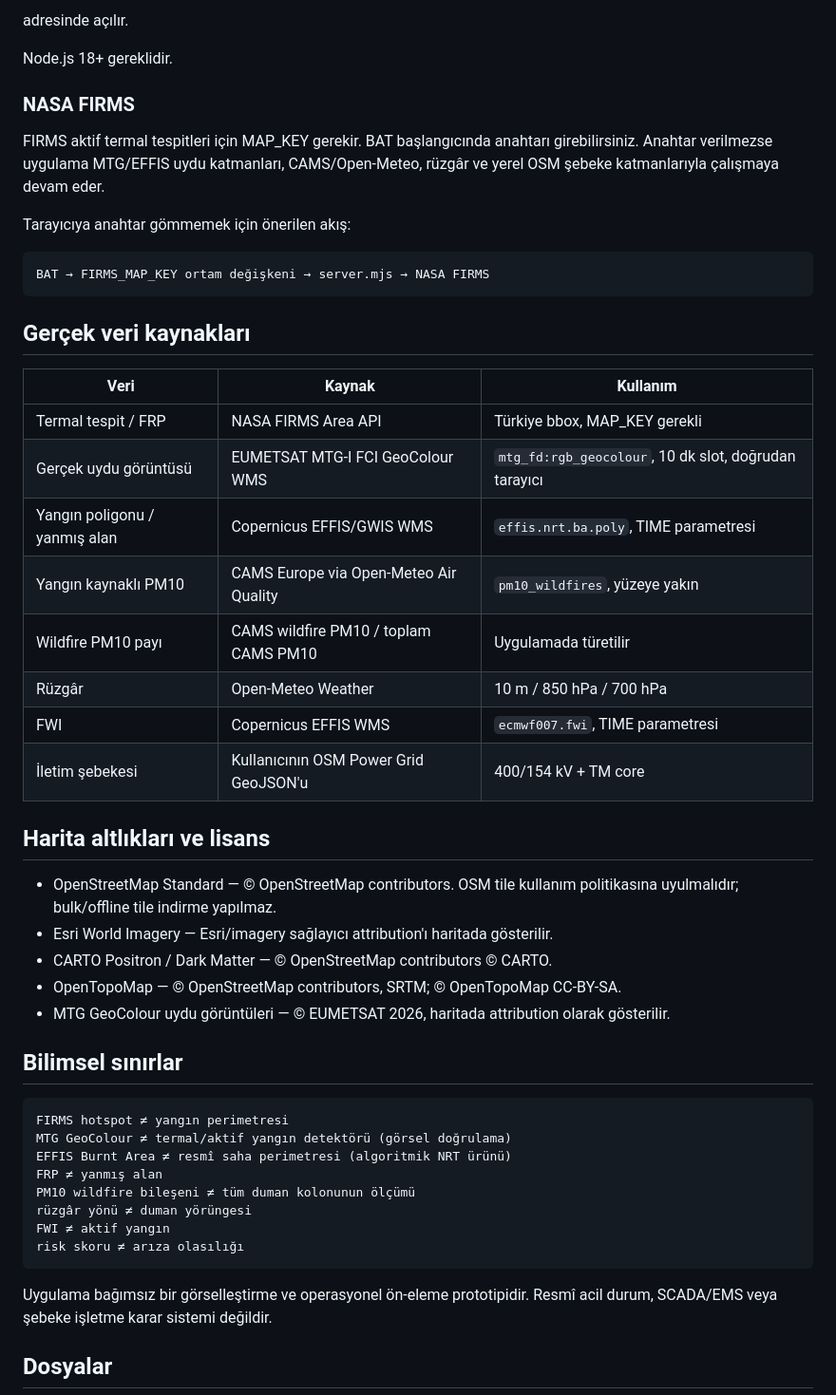
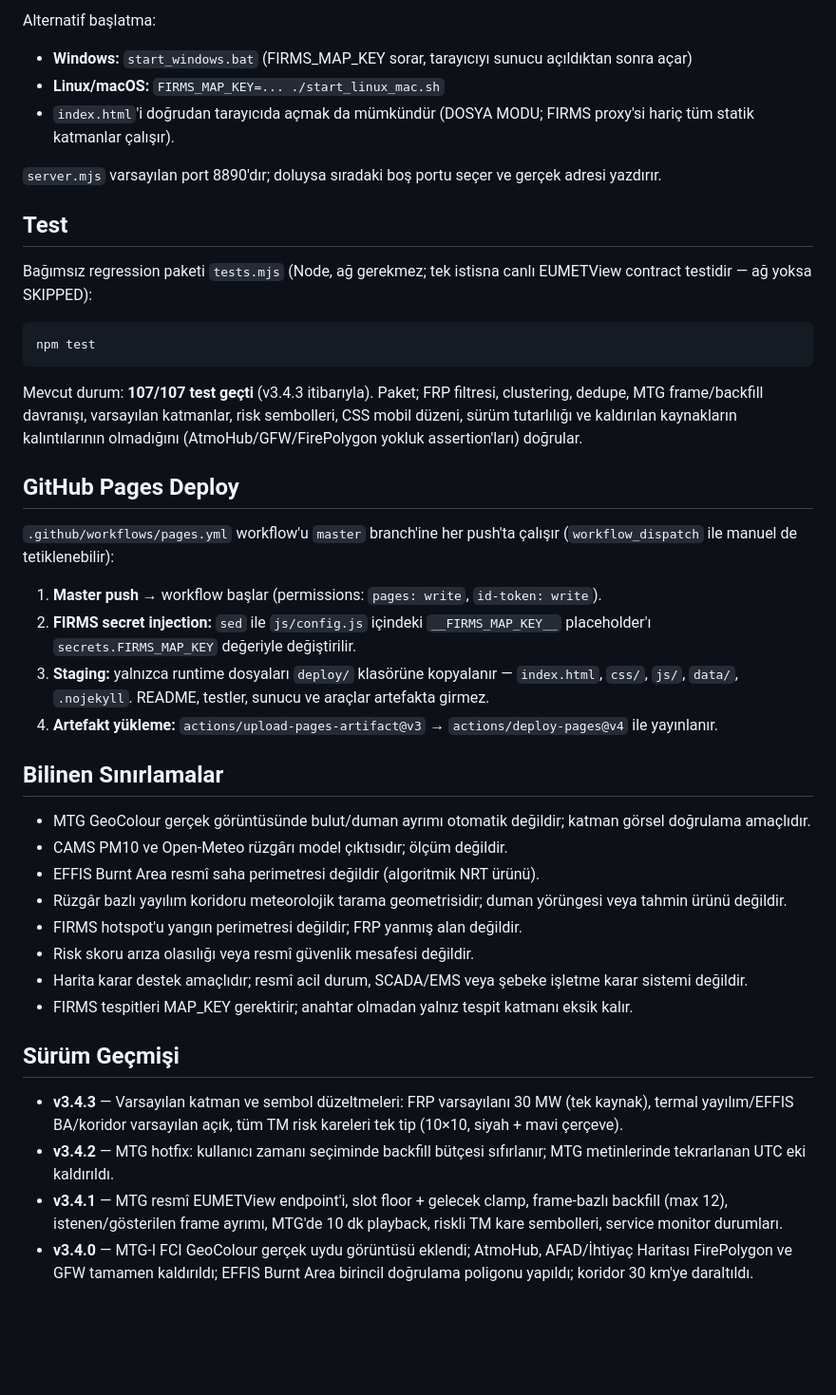
Before and after one commit to murathany90/gridrisk-atlas, a Markdown page: README.md, the part around one of its changes. Shown at 95% size. Drawn GitHub-style; blank space fills up the shorter version.

Commit message:
docs: refresh README for v3.4.3 architecture

````diff
--- a/README.md
+++ b/README.md
@@ -75,54 +158,47 @@ http://localhost:8765
 ```
 
-adresinde açılır.
+Alternatif başlatma:
 
-Node.js 18+ gereklidir.
+- **Windows:** `start_windows.bat` (FIRMS_MAP_KEY sorar, tarayıcıyı sunucu açıldıktan sonra açar)
+- **Linux/macOS:** `FIRMS_MAP_KEY=... ./start_linux_mac.sh`
+- `index.html`'i doğrudan tarayıcıda açmak da mümkündür (DOSYA MODU; FIRMS proxy'si hariç tüm statik katmanlar çalışır).
 
-### NASA FIRMS
+`server.mjs` varsayılan port 8890'dır; doluysa sıradaki boş portu seçer ve gerçek adresi yazdırır.
 
-FIRMS aktif termal tespitleri için MAP_KEY gerekir. BAT başlangıcında anahtarı girebilirsiniz. Anahtar verilmezse uygulama MTG/EFFIS uydu katmanları, CAMS/Open-Meteo, rüzgâr ve yerel OSM şebeke katmanlarıyla çalışmaya devam eder.
+## Test
 
-Tarayıcıya anahtar gömmemek için önerilen akış:
+Bağımsız regression paketi `tests.mjs` (Node, ağ gerekmez; tek istisna canlı EUMETView contract testidir — ağ yoksa SKIPPED):
 
-```text
-BAT → FIRMS_MAP_KEY ortam değişkeni → server.mjs → NASA FIRMS
+```bash
+npm test
 ```
 
-## Gerçek veri kaynakları
+Mevcut durum: **107/107 test geçti** (v3.4.3 itibarıyla). Paket; FRP filtresi, clustering, dedupe, MTG frame/backfill davranışı, varsayılan katmanlar, risk sembolleri, CSS mobil düzeni, sürüm tutarlılığı ve kaldırılan kaynakların kalıntılarının olmadığını (AtmoHub/GFW/FirePolygon yokluk assertion'ları) doğrular.
 
-| Veri | Kaynak | Kullanım |
-|---|---|---|
-| Termal tespit / FRP | NASA FIRMS Area API | Türkiye bbox, MAP_KEY gerekli |
-| Gerçek uydu görüntüsü | EUMETSAT MTG-I FCI GeoColour WMS | `mtg_fd:rgb_geocolour`, 10 dk slot, doğrudan tarayıcı |
-| Yangın poligonu / yanmış alan | Copernicus EFFIS/GWIS WMS | `effis.nrt.ba.poly`, TIME parametresi |
-| Yangın kaynaklı PM10 | CAMS Europe via Open-Meteo Air Quality | `pm10_wildfires`, yüzeye yakın |
-| Wildfire PM10 payı | CAMS wildfire PM10 / toplam CAMS PM10 | Uygulamada türetilir |
-| Rüzgâr | Open-Meteo Weather | 10 m / 850 hPa / 700 hPa |
-| FWI | Copernicus EFFIS WMS | `ecmwf007.fwi`, TIME parametresi |
-| İletim şebekesi | Kullanıcının OSM Power Grid GeoJSON'u | 400/154 kV + TM core |
+## GitHub Pages Deploy
 
-## Harita altlıkları ve lisans
+`.github/workflows/pages.yml` workflow'u `master` branch'ine her push'ta çalışır (`workflow_dispatch` ile manuel de tetiklenebilir):
 
-- OpenStreetMap Standard — © OpenStreetMap contributors. OSM tile kullanım politikasına uyulmalıdır; bulk/offline tile indirme yapılmaz.
-- Esri World Imagery — Esri/imagery sağlayıcı attribution'ı haritada gösterilir.
-- CARTO Positron / Dark Matter — © OpenStreetMap contributors © CARTO.
-- OpenTopoMap — © OpenStreetMap contributors, SRTM; © OpenTopoMap CC-BY-SA.
-- MTG GeoColour uydu görüntüleri — © EUMETSAT 2026, haritada attribution olarak gösterilir.
+1. **Master push** → workflow başlar (permissions: `pages: write`, `id-token: write`).
+2. **FIRMS secret injection:** `sed` ile `js/config.js` içindeki `__FIRMS_MAP_KEY__` placeholder'ı `secrets.FIRMS_MAP_KEY` değeriyle değiştirilir.
+3. **Staging:** yalnızca runtime dosyaları `deploy/` klasörüne kopyalanır — `index.html`, `css/`, `js/`, `data/`, `.nojekyll`. README, testler, sunucu ve araçlar artefakta girmez.
+4. **Artefakt yükleme:** `actions/upload-pages-artifact@v3` → `actions/deploy-pages@v4` ile yayınlanır.
 
-## Bilimsel sınırlar
+## Bilinen Sınırlamalar
 
-```text
-FIRMS hotspot ≠ yangın perimetresi
-MTG GeoColour ≠ termal/aktif yangın detektörü (görsel doğrulama)
-EFFIS Burnt Area ≠ resmî saha perimetresi (algoritmik NRT ürünü)
-FRP ≠ yanmış alan
-PM10 wildfire bileşeni ≠ tüm duman kolonunun ölçümü
-rüzgâr yönü ≠ duman yörüngesi
-FWI ≠ aktif yangın
-risk skoru ≠ arıza olasılığı
-```
+- MTG GeoColour gerçek görüntüsünde bulut/duman ayrımı otomatik değildir; katman görsel doğrulama amaçlıdır.
+- CAMS PM10 ve Open-Meteo rüzgârı model çıktısıdır; ölçüm değildir.
+- EFFIS Burnt Area resmî saha perimetresi değildir (algoritmik NRT ürünü).
+- Rüzgâr bazlı yayılım koridoru meteorolojik tarama geometrisidir; duman yörüngesi veya tahmin ürünü değildir.
+- FIRMS hotspot'u yangın perimetresi değildir; FRP yanmış alan değildir.
+- Risk skoru arıza olasılığı veya resmî güvenlik mesafesi değildir.
+- Harita karar destek amaçlıdır; resmî acil durum, SCADA/EMS veya şebeke işletme karar sistemi değildir.
+- FIRMS tespitleri MAP_KEY gerektirir; anahtar olmadan yalnız tespit katmanı eksik kalır.
 
-Uygulama bağımsız bir görselleştirme ve operasyonel ön-eleme prototipidir. Resmî acil durum, SCADA/EMS veya şebeke işletme karar sistemi değildir.
+## Sürüm Geçmişi
 
-## Dosyalar
+- **v3.4.3** — Varsayılan katman ve sembol düzeltmeleri: FRP varsayılanı 30 MW (tek kaynak), termal yayılım/EFFIS BA/koridor varsayılan açık, tüm TM risk kareleri tek tip (10×10, siyah + mavi çerçeve).
+- **v3.4.2** — MTG hotfix: kullanıcı zamanı seçiminde backfill bütçesi sıfırlanır; MTG metinlerinde tekrarlanan UTC eki kaldırıldı.
+- **v3.4.1** — MTG resmî EUMETView endpoint'i, slot floor + gelecek clamp, frame-bazlı backfill (max 12), istenen/gösterilen frame ayrımı, MTG'de 10 dk playback, riskli TM kare sembolleri, service monitor durumları.
+- **v3.4.0** — MTG-I FCI GeoColour gerçek uydu görüntüsü eklendi; AtmoHub, AFAD/İhtiyaç Haritası FirePolygon ve GFW tamamen kaldırıldı; EFFIS Burnt Area birincil doğrulama poligonu yapıldı; koridor 30 km'ye daraltıldı.
 
````
Also changed, not shown: other parts of README.md (+136 -77 lines).
